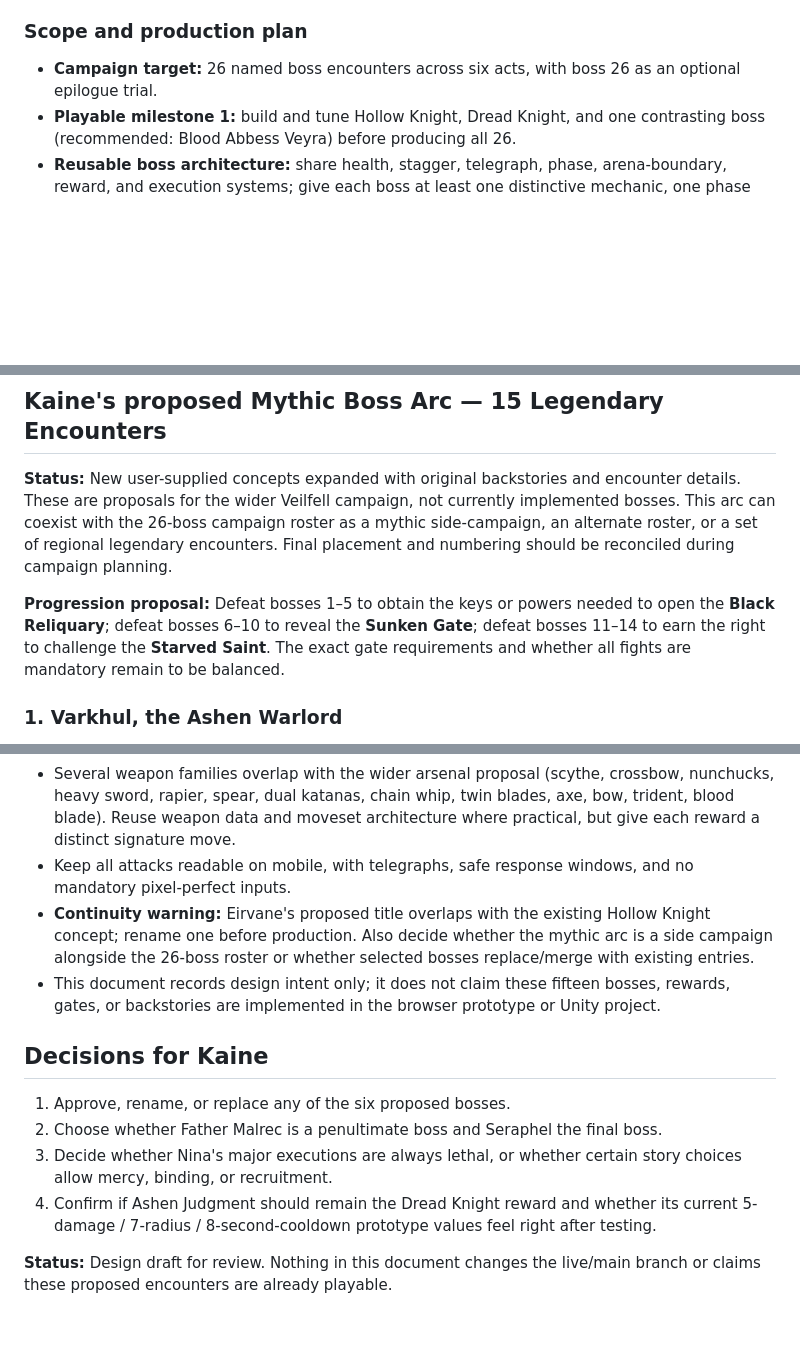
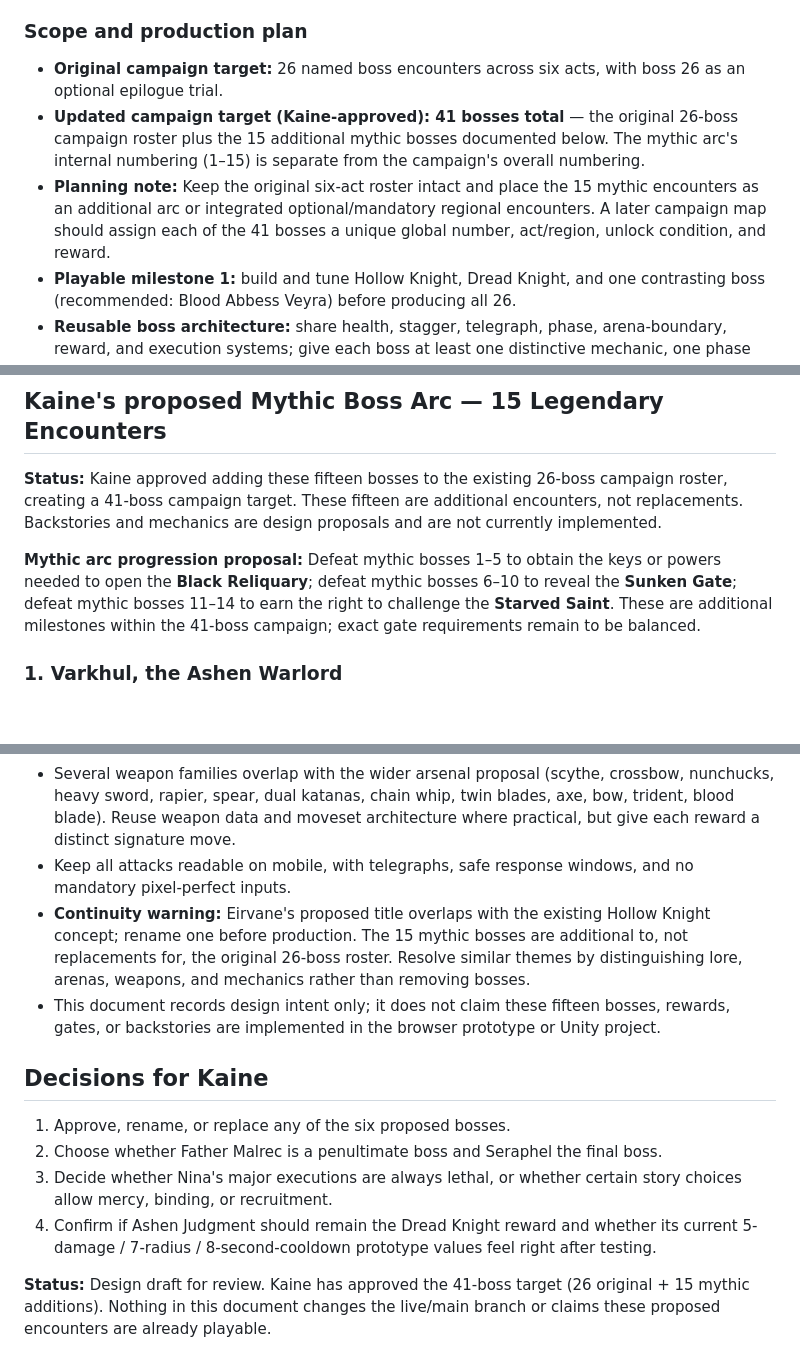
Before and after one commit to hellishxcity/NinaStorm-Bloodstorm-saga, a Markdown page: docs/BOSS_BIBLE_VEILFELL.md, 3 parts joined by grey strips. Rendered like a GitHub page; blank space fills up the shorter version.

Commit message:
Set campaign target to 41 bosses

```diff
--- a/docs/BOSS_BIBLE_VEILFELL.md
+++ b/docs/BOSS_BIBLE_VEILFELL.md
@@ -179,7 +179,9 @@
 26. **Nina's Bloodstorm (Epilogue Trial)** — An optional post-campaign trial against a manifestation of Nina's own power, not a second canonical Nina. Tests all learned mechanics and offers a mastery reward rather than a story-ending kill. Proposed reward: *Bloodstorm Sovereign* title and a cosmetic aura.
 
 ### Scope and production plan
-- **Campaign target:** 26 named boss encounters across six acts, with boss 26 as an optional epilogue trial.
+- **Original campaign target:** 26 named boss encounters across six acts, with boss 26 as an optional epilogue trial.
+- **Updated campaign target (Kaine-approved): 41 bosses total** — the original 26-boss campaign roster plus the 15 additional mythic bosses documented below. The mythic arc's internal numbering (1–15) is separate from the campaign's overall numbering.
+- **Planning note:** Keep the original six-act roster intact and place the 15 mythic encounters as an additional arc or integrated optional/mandatory regional encounters. A later campaign map should assign each of the 41 bosses a unique global number, act/region, unlock condition, and reward.
 - **Playable milestone 1:** build and tune Hollow Knight, Dread Knight, and one contrasting boss (recommended: Blood Abbess Veyra) before producing all 26.
 - **Reusable boss architecture:** share health, stagger, telegraph, phase, arena-boundary, reward, and execution systems; give each boss at least one distinctive mechanic, one phase change, and one counterplay lesson.
 - **Reward economy:** not every boss must grant a full new active ability. Mix abilities, relics, weapon techniques, upgrades, cosmetics, lore, and access keys to avoid overwhelming mobile controls and the player.
@@ -273,9 +275,9 @@
 
 ## Kaine's proposed Mythic Boss Arc — 15 Legendary Encounters
 
-**Status:** New user-supplied concepts expanded with original backstories and encounter details. These are proposals for the wider Veilfell campaign, not currently implemented bosses. This arc can coexist with the 26-boss campaign roster as a mythic side-campaign, an alternate roster, or a set of regional legendary encounters. Final placement and numbering should be reconciled during campaign planning.
+**Status:** Kaine approved adding these fifteen bosses to the existing 26-boss campaign roster, creating a 41-boss campaign target. These fifteen are additional encounters, not replacements. Backstories and mechanics are design proposals and are not currently implemented.
 
-**Progression proposal:** Defeat bosses 1–5 to obtain the keys or powers needed to open the **Black Reliquary**; defeat bosses 6–10 to reveal the **Sunken Gate**; defeat bosses 11–14 to earn the right to challenge the **Starved Saint**. The exact gate requirements and whether all fights are mandatory remain to be balanced.
+**Mythic arc progression proposal:** Defeat mythic bosses 1–5 to obtain the keys or powers needed to open the **Black Reliquary**; defeat mythic bosses 6–10 to reveal the **Sunken Gate**; defeat mythic bosses 11–14 to earn the right to challenge the **Starved Saint**. These are additional milestones within the 41-boss campaign; exact gate requirements remain to be balanced.
 
 ### 1. Varkhul, the Ashen Warlord
 **Origin:** Orc war-chief
@@ -452,7 +454,7 @@
 - The arc's weapon rewards fit the approved direction: boss victories can unlock legendary weapons or techniques, while exploration still supplies hidden weapons, upgrades, and secret techniques.
 - Several weapon families overlap with the wider arsenal proposal (scythe, crossbow, nunchucks, heavy sword, rapier, spear, dual katanas, chain whip, twin blades, axe, bow, trident, blood blade). Reuse weapon data and moveset architecture where practical, but give each reward a distinct signature move.
 - Keep all attacks readable on mobile, with telegraphs, safe response windows, and no mandatory pixel-perfect inputs.
-- **Continuity warning:** Eirvane's proposed title overlaps with the existing Hollow Knight concept; rename one before production. Also decide whether the mythic arc is a side campaign alongside the 26-boss roster or whether selected bosses replace/merge with existing entries.
+- **Continuity warning:** Eirvane's proposed title overlaps with the existing Hollow Knight concept; rename one before production. The 15 mythic bosses are additional to, not replacements for, the original 26-boss roster. Resolve similar themes by distinguishing lore, arenas, weapons, and mechanics rather than removing bosses.
 - This document records design intent only; it does not claim these fifteen bosses, rewards, gates, or backstories are implemented in the browser prototype or Unity project.
 
 ## Decisions for Kaine
@@ -461,4 +463,4 @@
 3. Decide whether Nina's major executions are always lethal, or whether certain story choices allow mercy, binding, or recruitment.
 4. Confirm if Ashen Judgment should remain the Dread Knight reward and whether its current 5-damage / 7-radius / 8-second-cooldown prototype values feel right after testing.
 
-**Status:** Design draft for review. Nothing in this document changes the live/main branch or claims these proposed encounters are already playable.
+**Status:** Design draft for review. Kaine has approved the 41-boss target (26 original + 15 mythic additions). Nothing in this document changes the live/main branch or claims these proposed encounters are already playable.
```
